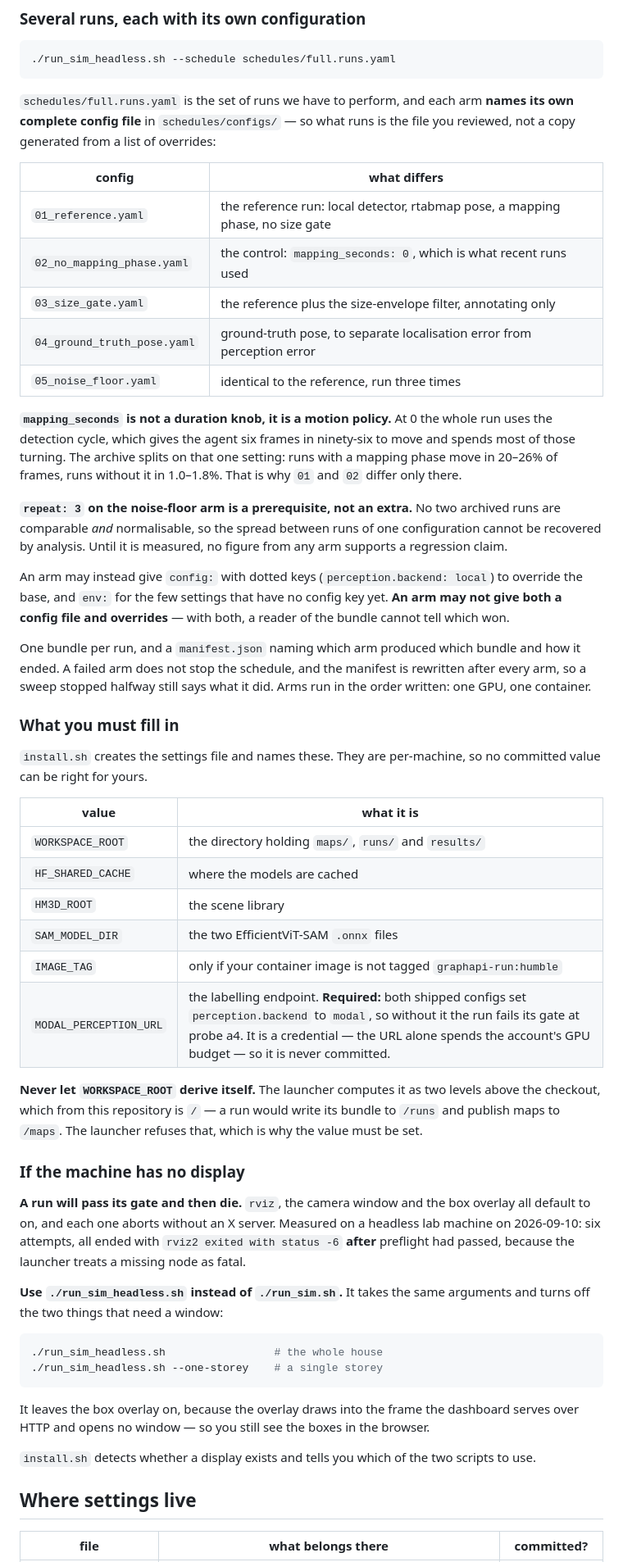
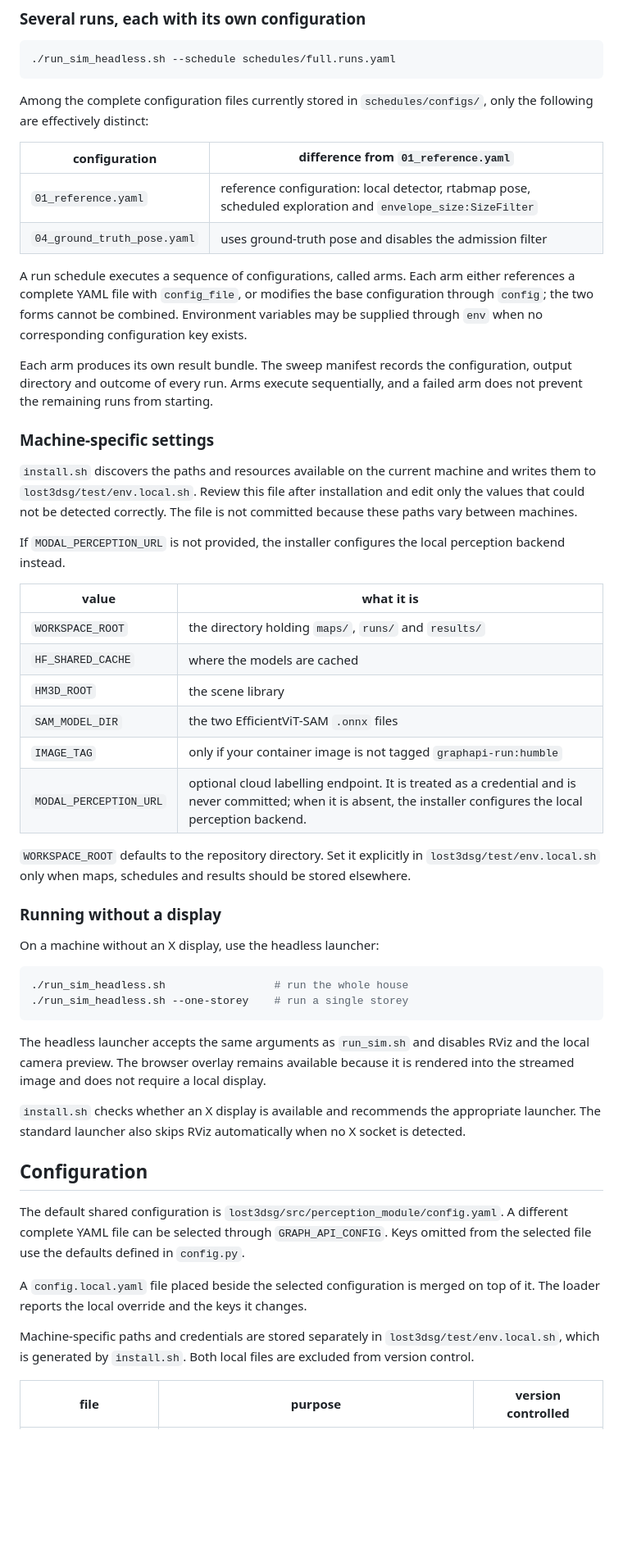
Before and after one commit to saraian/GRAPH-API, a Markdown page: README.md, the part around one of its changes. Shown at 82% size. GitHub-like rendering; blank space fills up the shorter version.

````diff
--- a/README.md
+++ b/README.md
@@ -114,39 +111,32 @@ name one file while loading another.
 ./run_sim_headless.sh --schedule schedules/full.runs.yaml
 ```
 
-`schedules/full.runs.yaml` is the set of runs we have to perform, and each arm **names its own
-complete config file** in `schedules/configs/` — so what runs is the file you reviewed, not a copy
-generated from a list of overrides:
+Among the complete configuration files currently stored in `schedules/configs/`, only the
+following are effectively distinct:
 
-| config | what differs |
+| configuration | difference from `01_reference.yaml` |
 |---|---|
-| `01_reference.yaml` | the reference run: local detector, rtabmap pose, a mapping phase, no size gate |
-| `02_no_mapping_phase.yaml` | the control: `mapping_seconds: 0`, which is what recent runs used |
-| `03_size_gate.yaml` | the reference plus the size-envelope filter, annotating only |
-| `04_ground_truth_pose.yaml` | ground-truth pose, to separate localisation error from perception error |
-| `05_noise_floor.yaml` | identical to the reference, run three times |
+| `01_reference.yaml` | reference configuration: local detector, rtabmap pose, scheduled exploration and `envelope_size:SizeFilter` |
+| `04_ground_truth_pose.yaml` | uses ground-truth pose and disables the admission filter |
 
-**`mapping_seconds` is not a duration knob, it is a motion policy.** At 0 the whole run uses the
-detection cycle, which gives the agent six frames in ninety-six to move and spends most of those
-turning. The archive splits on that one setting: runs with a mapping phase move in 20–26% of frames,
-runs without it in 1.0–1.8%. That is why `01` and `02` differ only there.
+A run schedule executes a sequence of configurations, called arms. Each arm either references a
+complete YAML file with `config_file`, or modifies the base configuration through `config`; the two
+forms cannot be combined. Environment variables may be supplied through `env` when no corresponding
+configuration key exists.
 
-**`repeat: 3` on the noise-floor arm is a prerequisite, not an extra.** No two archived runs are
-comparable *and* normalisable, so the spread between runs of one configuration cannot be recovered
-by analysis. Until it is measured, no figure from any arm supports a regression claim.
+Each arm produces its own result bundle. The sweep manifest records the configuration, output
+directory and outcome of every run. Arms execute sequentially, and a failed arm does not prevent
+the remaining runs from starting.
 
-An arm may instead give `config:` with dotted keys (`perception.backend: local`) to override the
-base, and `env:` for the few settings that have no config key yet. **An arm may not give both a
-config file and overrides** — with both, a reader of the bundle cannot tell which won.
+### Machine-specific settings
 
-One bundle per run, and a `manifest.json` naming which arm produced which bundle and how it ended.
-A failed arm does not stop the schedule, and the manifest is rewritten after every arm, so a sweep
-stopped halfway still says what it did. Arms run in the order written: one GPU, one container.
+`install.sh` discovers the paths and resources available on the current machine and writes them to
+`lost3dsg/test/env.local.sh`. Review this file after installation and edit only the values that
+could not be detected correctly. The file is not committed because these paths vary between
+machines.
 
-### What you must fill in
-
-`install.sh` creates the settings file and names these. They are per-machine, so no committed value
-can be right for yours.
+If `MODAL_PERCEPTION_URL` is not provided, the installer configures the local perception backend
+instead.
 
 | value | what it is |
 |---|---|
@@ -155,33 +145,38 @@ can be right for yours.
 | `HM3D_ROOT` | the scene library |
 | `SAM_MODEL_DIR` | the two EfficientViT-SAM `.onnx` files |
 | `IMAGE_TAG` | only if your container image is not tagged `graphapi-run:humble` |
-| `MODAL_PERCEPTION_URL` | the labelling endpoint. **Required:** both shipped configs set `perception.backend` to `modal`, so without it the run fails its gate at probe a4. It is a credential — the URL alone spends the account's GPU budget — so it is never committed. |
+| `MODAL_PERCEPTION_URL` | optional cloud labelling endpoint. It is treated as a credential and is never committed; when it is absent, the installer configures the local perception backend. |
 
-**Never let `WORKSPACE_ROOT` derive itself.** The launcher computes it as two levels above the
-checkout, which from this repository is `/` — a run would write its bundle to `/runs` and publish
-maps to `/maps`. The launcher refuses that, which is why the value must be set.
+`WORKSPACE_ROOT` defaults to the repository directory. Set it explicitly in
+`lost3dsg/test/env.local.sh` only when maps, schedules and results should be stored elsewhere.
 
-### If the machine has no display
+### Running without a display
 
-**A run will pass its gate and then die.** `rviz`, the camera window and the box overlay all default
-to on, and each one aborts without an X server. Measured on a headless lab machine on 2026-09-10:
-six attempts, all ended with `rviz2 exited with status -6` **after** preflight had passed, because
-the launcher treats a missing node as fatal.
-
-**Use `./run_sim_headless.sh` instead of `./run_sim.sh`.** It takes the same arguments and turns off the two
-things that need a window:
+On a machine without an X display, use the headless launcher:
 
 ```bash
-./run_sim_headless.sh                 # the whole house
-./run_sim_headless.sh --one-storey    # a single storey
+./run_sim_headless.sh                 # run the whole house
+./run_sim_headless.sh --one-storey    # run a single storey
 ```
 
-It leaves the box overlay on, because the overlay draws into the frame the dashboard serves over
-HTTP and opens no window — so you still see the boxes in the browser.
+The headless launcher accepts the same arguments as `run_sim.sh` and disables RViz and the local
+camera preview. The browser overlay remains available because it is rendered into the streamed
+image and does not require a local display.
 
-`install.sh` detects whether a display exists and tells you which of the two scripts to use.
+`install.sh` checks whether an X display is available and recommends the appropriate launcher. The
+standard launcher also skips RViz automatically when no X socket is detected.
 
-## Where settings live
+## Configuration
 
-| file | what belongs there | committed? |
+The default shared configuration is `lost3dsg/src/perception_module/config.yaml`. A different
+complete YAML file can be selected through `GRAPH_API_CONFIG`. Keys omitted from the selected file
+use the defaults defined in `config.py`.
+
+A `config.local.yaml` file placed beside the selected configuration is merged on top of it. The
+loader reports the local override and the keys it changes.
+
+Machine-specific paths and credentials are stored separately in `lost3dsg/test/env.local.sh`, which
+is generated by `install.sh`. Both local files are excluded from version control.
+
+| file | purpose | version controlled |
 |---|---|---|
````
Also changed, not shown: other parts of README.md (+252 -205 lines).
